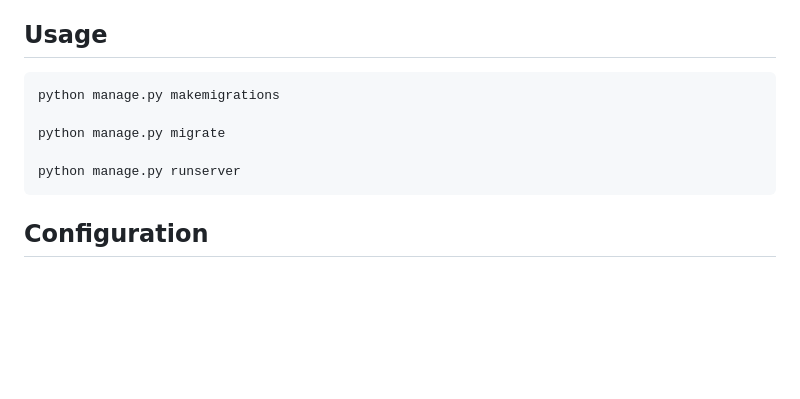
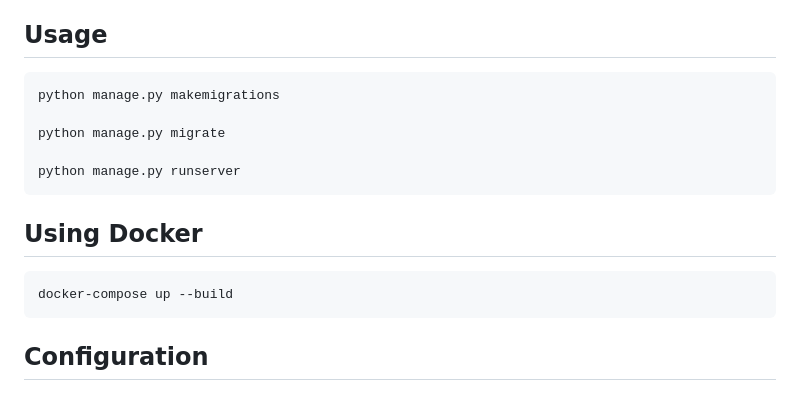
Before and after one commit to kushal1o1/Zylo, a Markdown page: README.md, the part around the change. GitHub-like rendering; blank space fills up the shorter version.

````diff
--- a/README.md
+++ b/README.md
@@ -87,12 +87,17 @@ pip install -r requirements.txt
 
 ## Usage
 
-```javascript
+```bash
 python manage.py makemigrations
 
 python manage.py migrate
 
 python manage.py runserver
+```
+
+## Using Docker
+```bash
+docker-compose up --build
 ```
 
 ## Configuration
````
